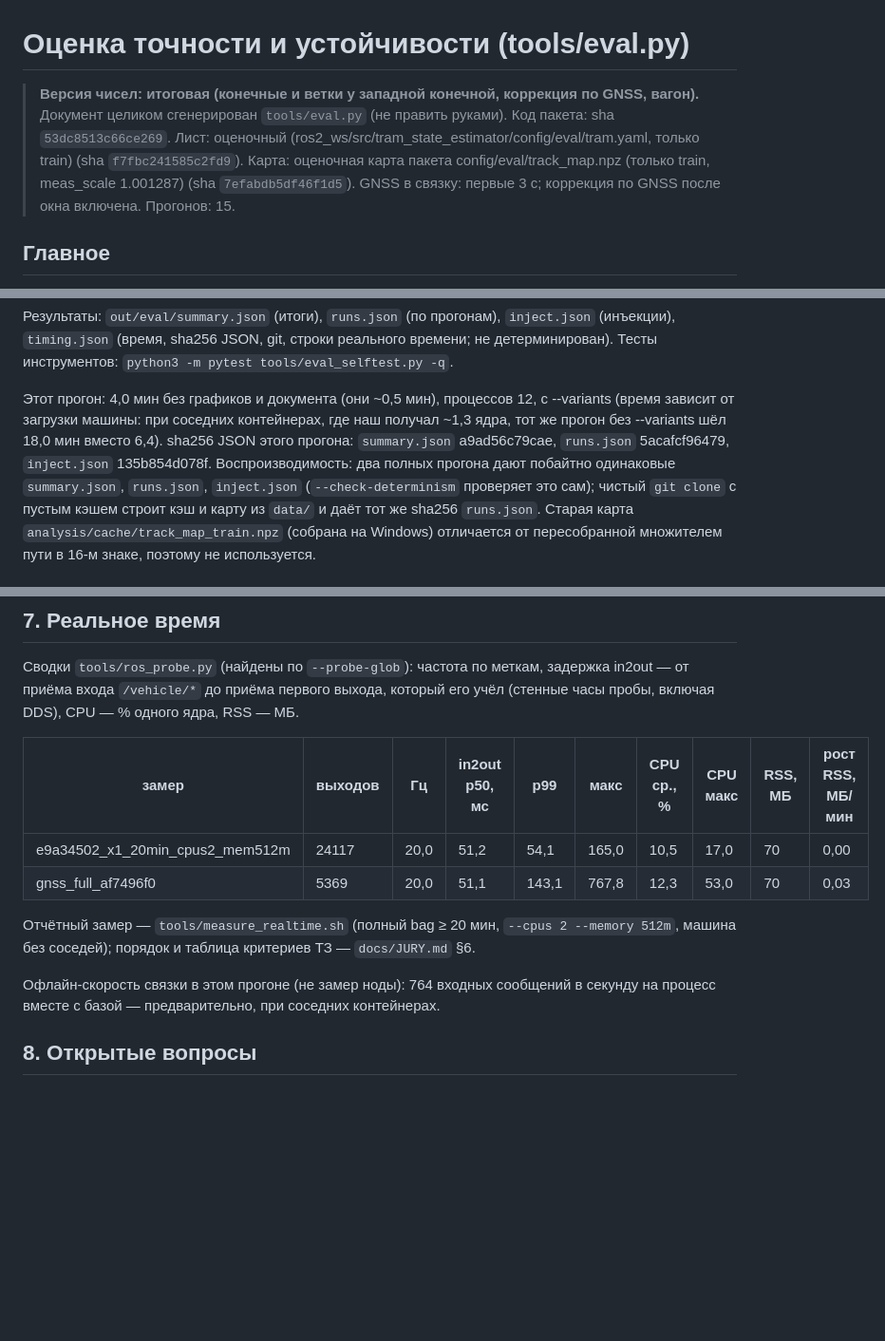
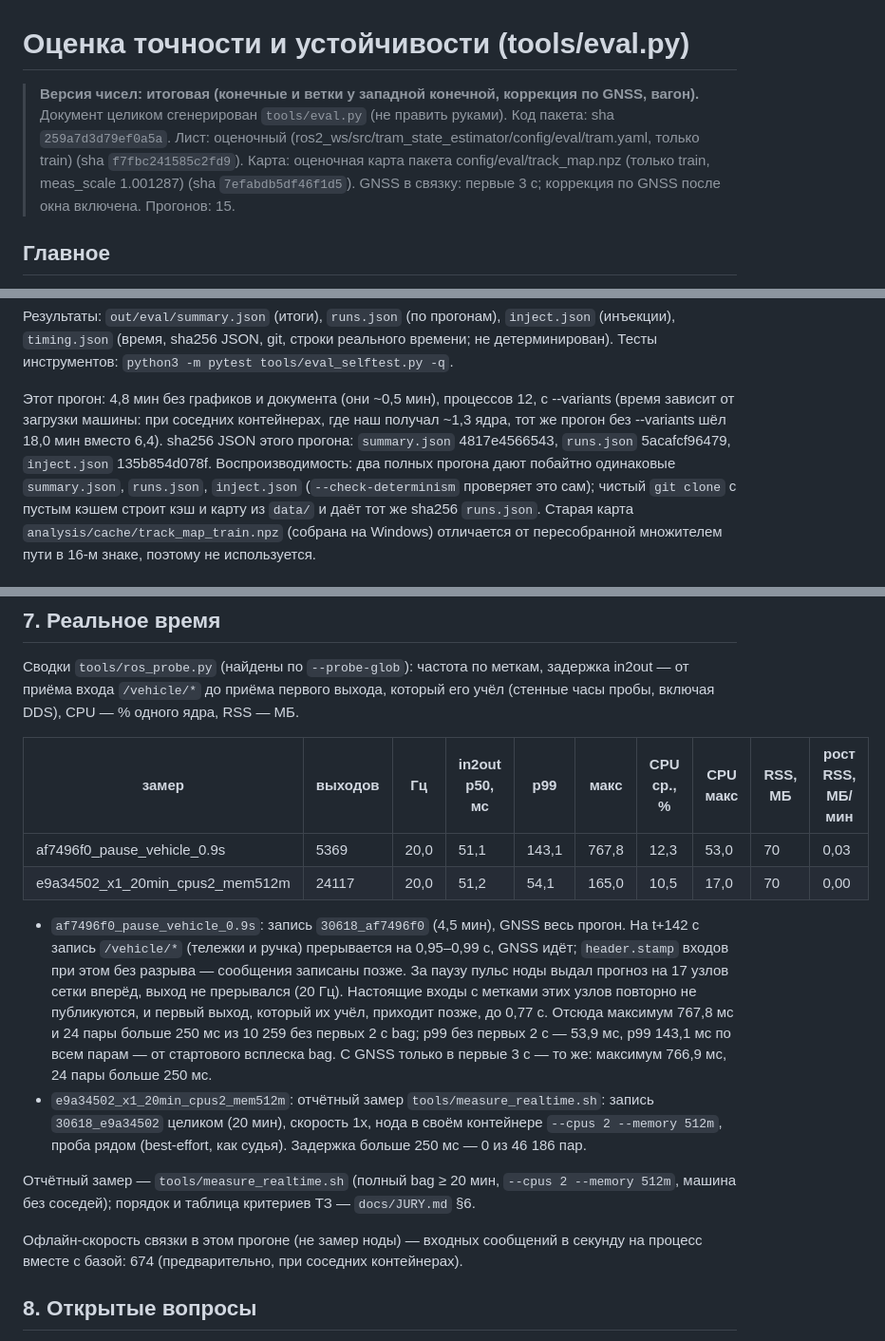
Before and after one commit to kitay-sudo/vectra-tram-odometry, a Markdown page: docs/EVAL.md, 3 parts joined by grey strips. Shown at 95% size. Drawn GitHub-style; blank space fills up the shorter version.

Commit message:
Оценка: EVAL.md пересобран с заметками в §7, числа не изменились
- runs.json 5acafcf96479 и inject.json 135b854d078f без изменений; графики побайтно те же

```diff
--- a/docs/EVAL.md
+++ b/docs/EVAL.md
@@ -1,6 +1,6 @@
 # Оценка точности и устойчивости (tools/eval.py)
 
-> **Версия чисел: итоговая (конечные и ветки у западной конечной, коррекция по GNSS, вагон).** Документ целиком сгенерирован `tools/eval.py` (не править руками). Код пакета: sha `53dc8513c66ce269`. Лист: оценочный (ros2_ws/src/tram_state_estimator/config/eval/tram.yaml, только train) (sha `f7fbc241585c2fd9`). Карта: оценочная карта пакета config/eval/track_map.npz (только train, meas_scale 1.001287) (sha `7efabdb5df46f1d5`). GNSS в связку: первые 3 с; коррекция по GNSS после окна включена. Прогонов: 15.
+> **Версия чисел: итоговая (конечные и ветки у западной конечной, коррекция по GNSS, вагон).** Документ целиком сгенерирован `tools/eval.py` (не править руками). Код пакета: sha `259a7d3d79ef0a5a`. Лист: оценочный (ros2_ws/src/tram_state_estimator/config/eval/tram.yaml, только train) (sha `f7fbc241585c2fd9`). Карта: оценочная карта пакета config/eval/track_map.npz (только train, meas_scale 1.001287) (sha `7efabdb5df46f1d5`). GNSS в связку: первые 3 с; коррекция по GNSS после окна включена. Прогонов: 15.
 
 ## Главное
 
@@ -129,8 +129,8 @@ docker run --rm --cpus 2 -v ${PWD}:/repo -v <каталог с bag>:/repo/data:r
 
 Результаты: `out/eval/summary.json` (итоги), `runs.json` (по прогонам), `inject.json` (инъекции), `timing.json` (время, sha256 JSON, git, строки реального времени; не детерминирован). Тесты инструментов: `python3 -m pytest tools/eval_selftest.py -q`.
 
-Этот прогон: 4,0 мин без графиков и документа (они ~0,5 мин), процессов 12, с --variants (время зависит от загрузки машины: при соседних контейнерах, где наш получал ~1,3 ядра, тот же прогон без --variants шёл 18,0 мин вместо 6,4).
-sha256 JSON этого прогона: `summary.json` a9ad56c79cae, `runs.json` 5acafcf96479, `inject.json` 135b854d078f.
+Этот прогон: 4,8 мин без графиков и документа (они ~0,5 мин), процессов 12, с --variants (время зависит от загрузки машины: при соседних контейнерах, где наш получал ~1,3 ядра, тот же прогон без --variants шёл 18,0 мин вместо 6,4).
+sha256 JSON этого прогона: `summary.json` 4817e4566543, `runs.json` 5acafcf96479, `inject.json` 135b854d078f.
 Воспроизводимость: два полных прогона дают побайтно одинаковые `summary.json`, `runs.json`, `inject.json` (`--check-determinism` проверяет это сам); чистый `git clone` с пустым кэшем строит кэш и карту из `data/` и даёт тот же sha256 `runs.json`. Старая карта `analysis/cache/track_map_train.npz` (собрана на Windows) отличается от пересобранной множителем пути в 16-м знаке, поэтому не используется.
 
 ## 2. Методика
@@ -447,12 +447,15 @@ sha256 JSON этого прогона: `summary.json` a9ad56c79cae, `runs.json`
 
 | замер | выходов | Гц | in2out p50, мс | p99 | макс | CPU ср., % | CPU макс | RSS, МБ | рост RSS, МБ/мин |
 |---|---|---|---|---|---|---|---|---|---|
+| af7496f0_pause_vehicle_0.9s | 5369 | 20,0 | 51,1 | 143,1 | 767,8 | 12,3 | 53,0 | 70 | 0,03 |
 | e9a34502_x1_20min_cpus2_mem512m | 24117 | 20,0 | 51,2 | 54,1 | 165,0 | 10,5 | 17,0 | 70 | 0,00 |
-| gnss_full_af7496f0 | 5369 | 20,0 | 51,1 | 143,1 | 767,8 | 12,3 | 53,0 | 70 | 0,03 |
+
+* `af7496f0_pause_vehicle_0.9s`: запись `30618_af7496f0` (4,5 мин), GNSS весь прогон. На t+142 с запись `/vehicle/*` (тележки и ручка) прерывается на 0,95–0,99 с, GNSS идёт; `header.stamp` входов при этом без разрыва — сообщения записаны позже. За паузу пульс ноды выдал прогноз на 17 узлов сетки вперёд, выход не прерывался (20 Гц). Настоящие входы с метками этих узлов повторно не публикуются, и первый выход, который их учёл, приходит позже, до 0,77 с. Отсюда максимум 767,8 мс и 24 пары больше 250 мс из 10 259 без первых 2 с bag; p99 без первых 2 с — 53,9 мс, p99 143,1 мс по всем парам — от стартового всплеска bag. С GNSS только в первые 3 с — то же: максимум 766,9 мс, 24 пары больше 250 мс.
+* `e9a34502_x1_20min_cpus2_mem512m`: отчётный замер `tools/measure_realtime.sh`: запись `30618_e9a34502` целиком (20 мин), скорость 1x, нода в своём контейнере `--cpus 2 --memory 512m`, проба рядом (best-effort, как судья). Задержка больше 250 мс — 0 из 46 186 пар.
 
 Отчётный замер — `tools/measure_realtime.sh` (полный bag ≥ 20 мин, `--cpus 2 --memory 512m`, машина без соседей); порядок и таблица критериев ТЗ — `docs/JURY.md` §6.
 
-Офлайн-скорость связки в этом прогоне (не замер ноды): 764 входных сообщений в секунду на процесс вместе с базой — предварительно, при соседних контейнерах.
+Офлайн-скорость связки в этом прогоне (не замер ноды) — входных сообщений в секунду на процесс вместе с базой: 674 (предварительно, при соседних контейнерах).
 
 ## 8. Открытые вопросы
 
```
